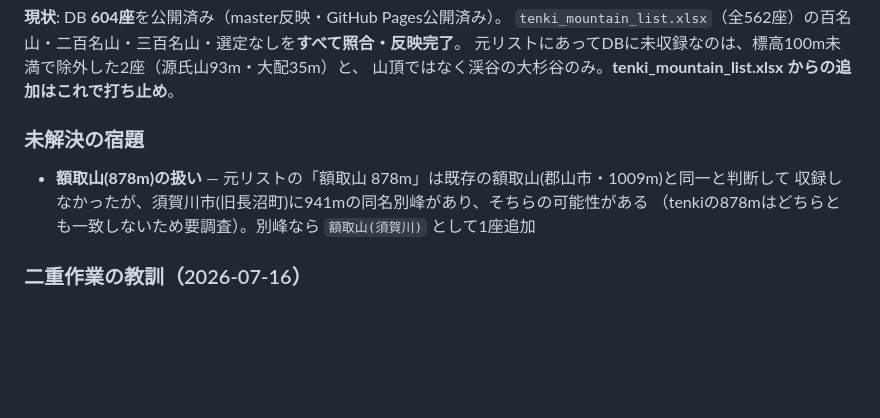
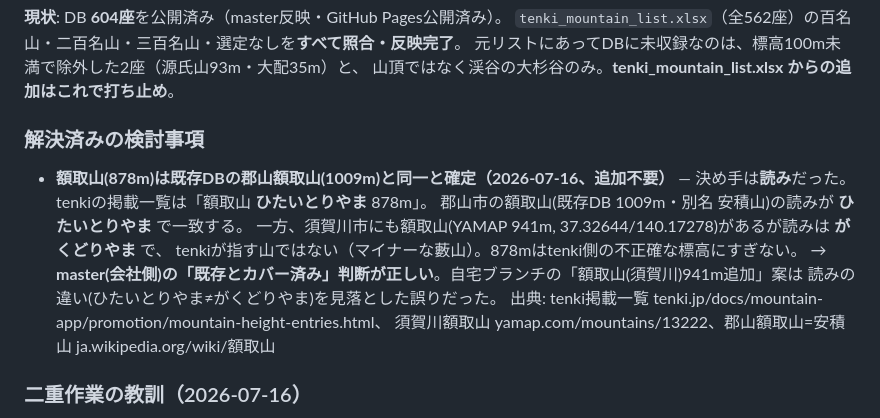
Before and after one commit to HALab18/sangaku-yohou, a Markdown page: DEVLOG.md, the part around the change. Drawn GitHub-style; blank space fills up the shorter version.

Commit message:
額取山878mの判定を決着: 既存の郡山額取山(1009m)と同一・追加不要
決め手は読み。tenki掲載一覧は「額取山 ひたいとりやま 878m」で、郡山市の額取山
(既存DB 1009m・別名 安積山)の読み「ひたいとりやま」と一致。須賀川市にも額取山
(YAMAP 941m)があるが読みは「がくどりやま」でtenkiが指す山ではない。
878mはtenki側の不正確な標高。DB変更なし(604座のまま)。DEVLOGの宿題を解決済みに更新。

Co-Authored-By: Claude Opus 4.8 <noreply@anthropic.com>

```diff
--- a/DEVLOG.md
+++ b/DEVLOG.md
@@ -12,11 +12,17 @@
 元リストにあってDBに未収録なのは、標高100m未満で除外した2座（源氏山93m・大配35m）と、
 山頂ではなく渓谷の大杉谷のみ。**tenki_mountain_list.xlsx からの追加はこれで打ち止め**。
 
-### 未解決の宿題
+### 解決済みの検討事項
 
-- **額取山(878m)の扱い** — 元リストの「額取山 878m」は既存の額取山(郡山市・1009m)と同一と判断して
-  収録しなかったが、須賀川市(旧長沼町)に941mの同名別峰があり、そちらの可能性がある
-  （tenkiの878mはどちらとも一致しないため要調査）。別峰なら `額取山(須賀川)` として1座追加
+- **額取山(878m)は既存DBの郡山額取山(1009m)と同一と確定（2026-07-16、追加不要）** —
+  決め手は**読み**だった。tenkiの掲載一覧は「額取山 **ひたいとりやま** 878m」。
+  郡山市の額取山(既存DB 1009m・別名 安積山)の読みが **ひたいとりやま** で一致する。
+  一方、須賀川市にも額取山(YAMAP 941m, 37.32644/140.17278)があるが読みは **がくどりやま** で、
+  tenkiが指す山ではない（マイナーな藪山）。878mはtenki側の不正確な標高にすぎない。
+  → **master(会社側)の「既存とカバー済み」判断が正しい**。自宅ブランチの「額取山(須賀川)941m追加」案は
+  読みの違い(ひたいとりやま≠がくどりやま)を見落とした誤りだった。
+  出典: tenki掲載一覧 tenki.jp/docs/mountain-app/promotion/mountain-height-entries.html、
+  須賀川額取山 yamap.com/mountains/13222、郡山額取山=安積山 ja.wikipedia.org/wiki/額取山
 
 ### 二重作業の教訓（2026-07-16）
 
```
